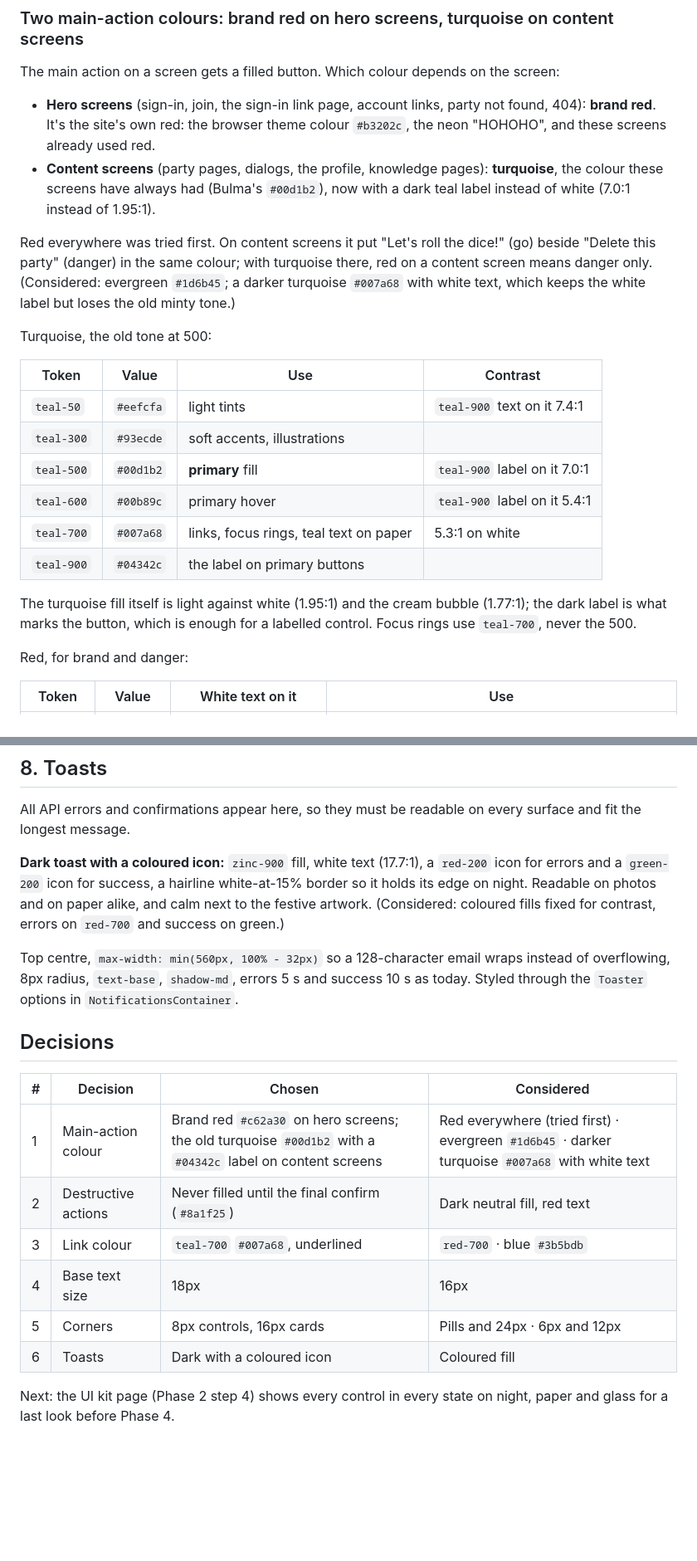
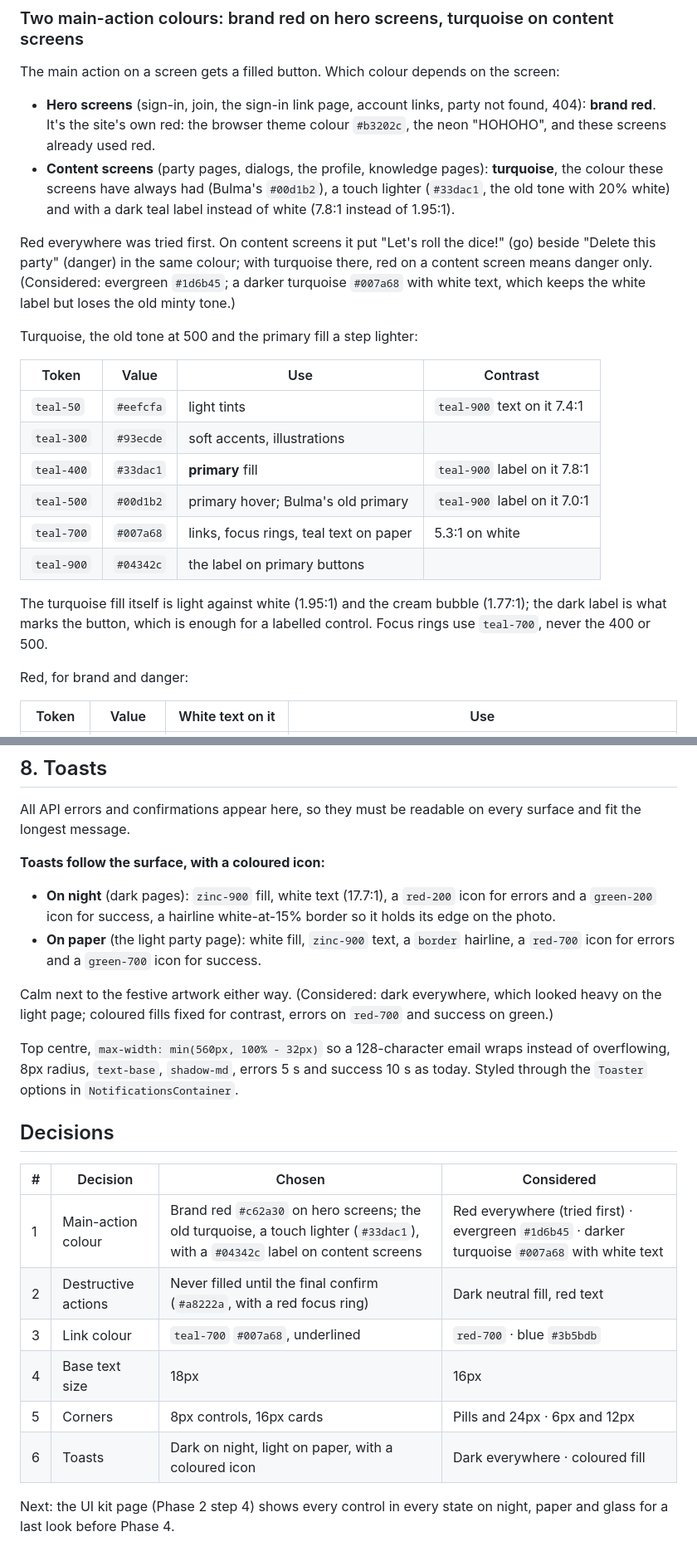
Before and after one commit to uglyunicorn-eh/santa-barbara, a Markdown page: docs/design-spec.md, 2 parts joined by grey strips. Shown at 83% size. Rendered like a GitHub page; blank space fills up the shorter version.

Commit message:
Spec: lighter turquoise and delete red, red focus on red buttons, light toasts on paper
Co-Authored-By: Claude Opus 5.5 <noreply@anthropic.com>

```diff
--- a/docs/design-spec.md
+++ b/docs/design-spec.md
@@ -42,25 +42,26 @@ The main action on a screen gets a filled button. Which colour depends on the sc
 - **Hero screens** (sign-in, join, the sign-in link page, account links, party not found, 404): **brand red**. It's
   the site's own red: the browser theme colour `#b3202c`, the neon "HOHOHO", and these screens already used red.
 - **Content screens** (party pages, dialogs, the profile, knowledge pages): **turquoise**, the colour these screens
-  have always had (Bulma's `#00d1b2`), now with a dark teal label instead of white (7.0:1 instead of 1.95:1).
+  have always had (Bulma's `#00d1b2`), a touch lighter (`#33dac1`, the old tone with 20% white) and with a dark teal
+  label instead of white (7.8:1 instead of 1.95:1).
 
 Red everywhere was tried first. On content screens it put "Let's roll the dice!" (go) beside "Delete this party"
 (danger) in the same colour; with turquoise there, red on a content screen means danger only. (Considered: evergreen
 `#1d6b45`; a darker turquoise `#007a68` with white text, which keeps the white label but loses the old minty tone.)
 
-Turquoise, the old tone at 500:
+Turquoise, the old tone at 500 and the primary fill a step lighter:
 
 | Token | Value | Use | Contrast |
 |---|---|---|---|
 | `teal-50` | `#eefcfa` | light tints | `teal-900` text on it 7.4:1 |
 | `teal-300` | `#93ecde` | soft accents, illustrations | |
-| `teal-500` | `#00d1b2` | **primary** fill | `teal-900` label on it 7.0:1 |
-| `teal-600` | `#00b89c` | primary hover | `teal-900` label on it 5.4:1 |
+| `teal-400` | `#33dac1` | **primary** fill | `teal-900` label on it 7.8:1 |
+| `teal-500` | `#00d1b2` | primary hover; Bulma's old primary | `teal-900` label on it 7.0:1 |
 | `teal-700` | `#007a68` | links, focus rings, teal text on paper | 5.3:1 on white |
 | `teal-900` | `#04342c` | the label on primary buttons | |
 
 The turquoise fill itself is light against white (1.95:1) and the cream bubble (1.77:1); the dark label is what marks
-the button, which is enough for a labelled control. Focus rings use `teal-700`, never the 500.
+the button, which is enough for a labelled control. Focus rings use `teal-700`, never the 400 or 500.
 
 Red, for brand and danger:
 
@@ -237,10 +239,15 @@ Long values (from `docs/layout-audit.md`): names, party names, codes and emails
 
 All API errors and confirmations appear here, so they must be readable on every surface and fit the longest message.
 
-**Dark toast with a coloured icon:** `zinc-900` fill, white text (17.7:1), a `red-200` icon for errors and a
-`green-200` icon for success, a hairline white-at-15% border so it holds its edge on night. Readable on photos and
-on paper alike, and calm next to the festive artwork. (Considered: coloured fills fixed for contrast, errors on
-`red-700` and success on green.)
+**Toasts follow the surface, with a coloured icon:**
+
+- **On night** (dark pages): `zinc-900` fill, white text (17.7:1), a `red-200` icon for errors and a `green-200`
+  icon for success, a hairline white-at-15% border so it holds its edge on the photo.
+- **On paper** (the light party page): white fill, `zinc-900` text, a `border` hairline, a `red-700` icon for errors
+  and a `green-700` icon for success.
+
+Calm next to the festive artwork either way. (Considered: dark everywhere, which looked heavy on the light page;
+coloured fills fixed for contrast, errors on `red-700` and success on green.)
 
 Top centre, `max-width: min(560px, 100% - 32px)` so a 128-character email wraps instead of overflowing, 8px radius,
 `text-base`, `shadow-md`, errors 5 s and success 10 s as today. Styled through the `Toaster` options in
@@ -250,12 +257,12 @@ Top centre, `max-width: min(560px, 100% - 32px)` so a 128-character email wraps
 
 | # | Decision | Chosen | Considered |
 |---|---|---|---|
-| 1 | Main-action colour | Brand red `#c62a30` on hero screens; the old turquoise `#00d1b2` with a `#04342c` label on content screens | Red everywhere (tried first) · evergreen `#1d6b45` · darker turquoise `#007a68` with white text |
-| 2 | Destructive actions | Never filled until the final confirm (`#8a1f25`) | Dark neutral fill, red text |
+| 1 | Main-action colour | Brand red `#c62a30` on hero screens; the old turquoise, a touch lighter (`#33dac1`), with a `#04342c` label on content screens | Red everywhere (tried first) · evergreen `#1d6b45` · darker turquoise `#007a68` with white text |
+| 2 | Destructive actions | Never filled until the final confirm (`#a8222a`, with a red focus ring) | Dark neutral fill, red text |
 | 3 | Link colour | `teal-700` `#007a68`, underlined | `red-700` · blue `#3b5bdb` |
 | 4 | Base text size | 18px | 16px |
 | 5 | Corners | 8px controls, 16px cards | Pills and 24px · 6px and 12px |
-| 6 | Toasts | Dark with a coloured icon | Coloured fill |
+| 6 | Toasts | Dark on night, light on paper, with a coloured icon | Dark everywhere · coloured fill |
 
 Next: the UI kit page (Phase 2 step 4) shows every control in every state on night, paper and glass for a last look
 before Phase 4.
```
Also changed, not shown: other parts of docs/design-spec.md (+14 -13 lines).
